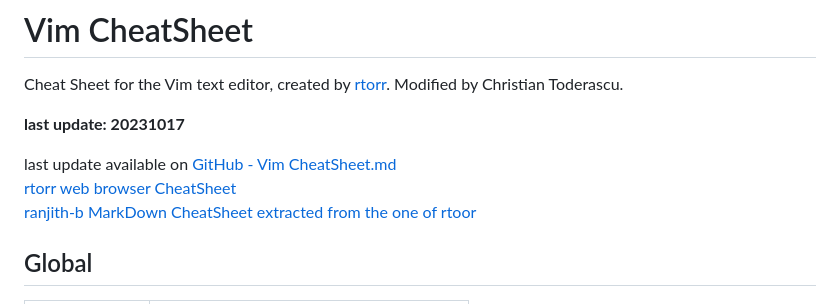
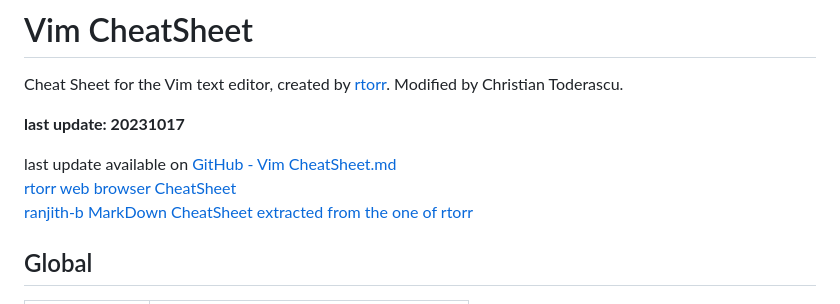
Before and after one commit to Todochris/CheatSheets, a Markdown page: Vim CheatSheet.md, the part around the change. GitHub-like rendering.

Commit message:
formatting

```diff
--- a/Vim CheatSheet.md
+++ b/Vim CheatSheet.md
@@ -6,7 +6,7 @@ Modified by Christian Toderascu.
 
 last update available on [GitHub - Vim CheatSheet.md](https://github.com/Todochris/CheatSheets/blob/main/Vim%20CheatSheet.md)
 [rtorr web browser CheatSheet](https://github.com/rtorr/vim-cheat-sheet)
-[ranjith-b MarkDown CheatSheet extracted from the one of rtoor](https://github.com/ranjith-b/vim_cheat_sheet/blob/master/vim_cheat_sheet.md)
+[ranjith-b MarkDown CheatSheet extracted from the one of rtorr](https://github.com/ranjith-b/vim_cheat_sheet/blob/master/vim_cheat_sheet.md)
 
 
 ## Global
```
